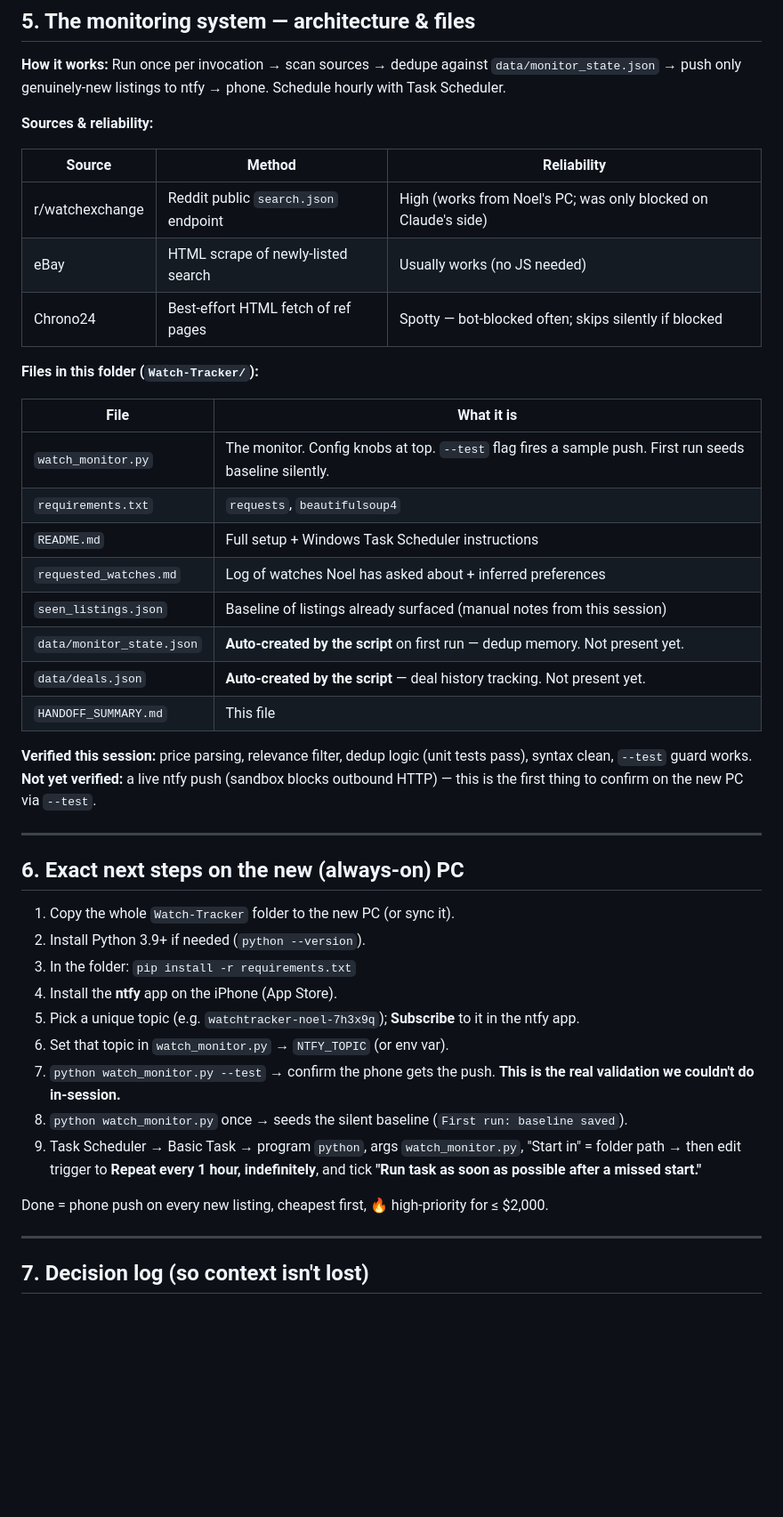
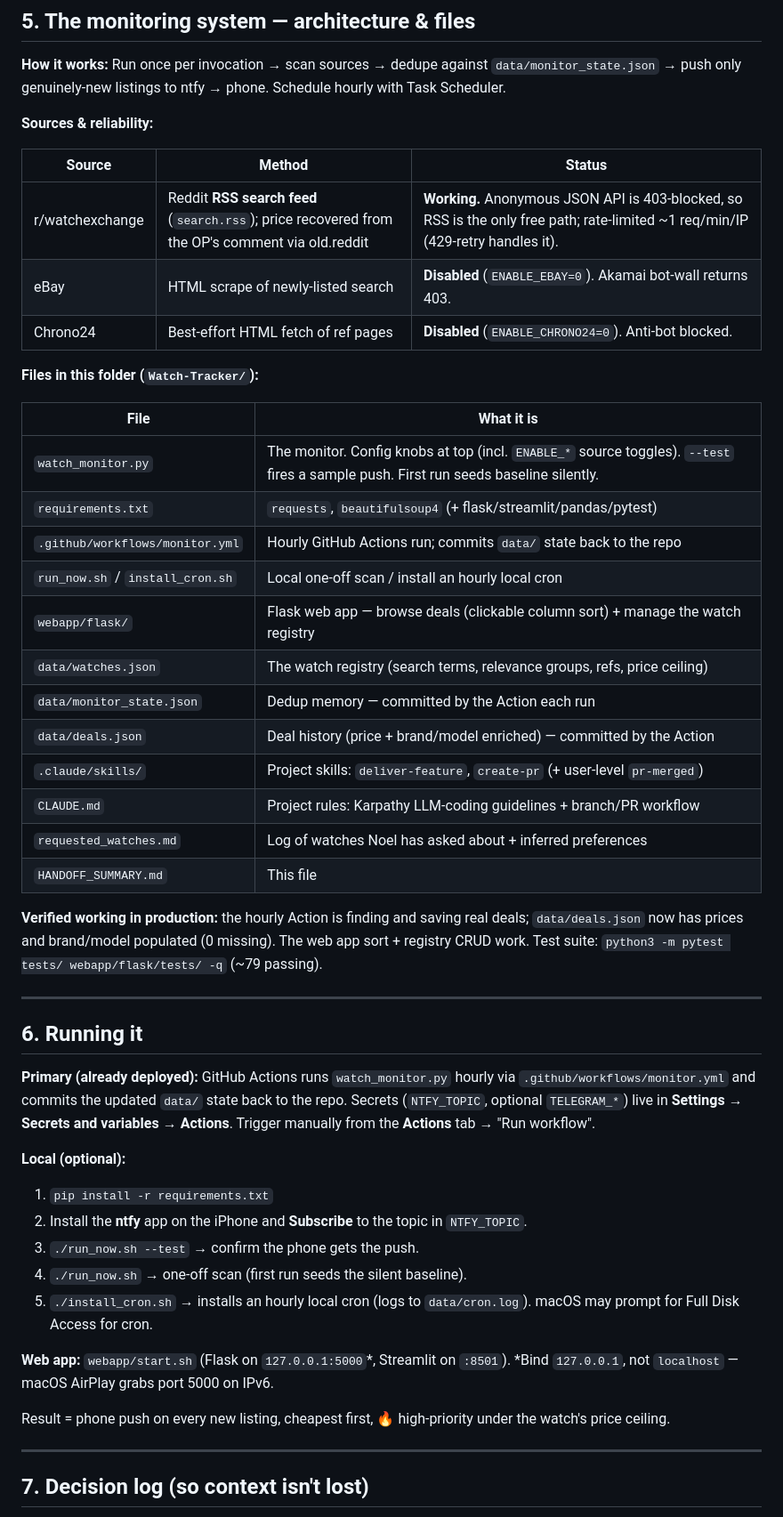
Before and after one commit to noelrodriguez/watch-notifier, a Markdown page: HANDOFF_SUMMARY.md, the part around one of its changes. Shown at 89% size. Drawn GitHub-style; blank space fills up the shorter version.

Commit message:
Update HANDOFF_SUMMARY to current state
Refreshes the 2026-06-13 handoff to reflect this session's work and corrects
now-stale facts:
- Reddit via RSS feed (anonymous JSON is 403-blocked), not search.json
- eBay & Chrono24 disabled (403 / anti-bot) via ENABLE_* toggles
- now deployed hourly on GitHub Actions; local run via run_now.sh/install_cron.sh
- web app, skills, CLAUDE.md, and committed data/ state added to the files list
- prices + brand/model now populated on existing deals
- reframed setup section; refreshed open items; added a 2026-06-24 session log

Co-Authored-By: Claude Opus 4.8 <noreply@anthropic.com>

```diff
--- a/HANDOFF_SUMMARY.md
+++ b/HANDOFF_SUMMARY.md
@@ -71,42 +71,47 @@ Build a system that monitors key secondary markets for buying watches. Determine
 
 **Sources & reliability:**
 
-| Source | Method | Reliability |
+| Source | Method | Status |
 |---|---|---|
-| r/watchexchange | Reddit public `search.json` endpoint | High (works from Noel's PC; was only blocked on Claude's side) |
-| eBay | HTML scrape of newly-listed search | Usually works (no JS needed) |
-| Chrono24 | Best-effort HTML fetch of ref pages | Spotty — bot-blocked often; skips silently if blocked |
+| r/watchexchange | Reddit **RSS search feed** (`search.rss`); price recovered from the OP's comment via old.reddit | **Working.** Anonymous JSON API is 403-blocked, so RSS is the only free path; rate-limited ~1 req/min/IP (429-retry handles it). |
+| eBay | HTML scrape of newly-listed search | **Disabled** (`ENABLE_EBAY=0`). Akamai bot-wall returns 403. |
+| Chrono24 | Best-effort HTML fetch of ref pages | **Disabled** (`ENABLE_CHRONO24=0`). Anti-bot blocked. |
 
 **Files in this folder (`Watch-Tracker/`):**
 
 | File | What it is |
 |---|---|
-| `watch_monitor.py` | The monitor. Config knobs at top. `--test` flag fires a sample push. First run seeds baseline silently. |
-| `requirements.txt` | `requests`, `beautifulsoup4` |
-| `README.md` | Full setup + Windows Task Scheduler instructions |
+| `watch_monitor.py` | The monitor. Config knobs at top (incl. `ENABLE_*` source toggles). `--test` fires a sample push. First run seeds baseline silently. |
+| `requirements.txt` | `requests`, `beautifulsoup4` (+ flask/streamlit/pandas/pytest) |
+| `.github/workflows/monitor.yml` | Hourly GitHub Actions run; commits `data/` state back to the repo |
+| `run_now.sh` / `install_cron.sh` | Local one-off scan / install an hourly local cron |
+| `webapp/flask/` | Flask web app — browse deals (clickable column sort) + manage the watch registry |
+| `data/watches.json` | The watch registry (search terms, relevance groups, refs, price ceiling) |
+| `data/monitor_state.json` | Dedup memory — committed by the Action each run |
+| `data/deals.json` | Deal history (price + brand/model enriched) — committed by the Action |
+| `.claude/skills/` | Project skills: `deliver-feature`, `create-pr` (+ user-level `pr-merged`) |
+| `CLAUDE.md` | Project rules: Karpathy LLM-coding guidelines + branch/PR workflow |
 | `requested_watches.md` | Log of watches Noel has asked about + inferred preferences |
-| `seen_listings.json` | Baseline of listings already surfaced (manual notes from this session) |
-| `data/monitor_state.json` | **Auto-created by the script** on first run — dedup memory. Not present yet. |
-| `data/deals.json` | **Auto-created by the script** — deal history tracking. Not present yet. |
 | `HANDOFF_SUMMARY.md` | This file |
 
-**Verified this session:** price parsing, relevance filter, dedup logic (unit tests pass), syntax clean, `--test` guard works. **Not yet verified:** a live ntfy push (sandbox blocks outbound HTTP) — this is the first thing to confirm on the new PC via `--test`.
+**Verified working in production:** the hourly Action is finding and saving real deals; `data/deals.json` now has prices and brand/model populated (0 missing). The web app sort + registry CRUD work. Test suite: `python3 -m pytest tests/ webapp/flask/tests/ -q` (~79 passing).
 
 ---
 
-## 6. Exact next steps on the new (always-on) PC
+## 6. Running it
 
-1. Copy the whole `Watch-Tracker` folder to the new PC (or sync it).
-2. Install Python 3.9+ if needed (`python --version`).
-3. In the folder: `pip install -r requirements.txt`
-4. Install the **ntfy** app on the iPhone (App Store).
-5. Pick a unique topic (e.g. `watchtracker-noel-7h3x9q`); **Subscribe** to it in the ntfy app.
-6. Set that topic in `watch_monitor.py` → `NTFY_TOPIC` (or env var).
-7. `python watch_monitor.py --test` → confirm the phone gets the push. **This is the real validation we couldn't do in-session.**
-8. `python watch_monitor.py` once → seeds the silent baseline (`First run: baseline saved`).
-9. Task Scheduler → Basic Task → program `python`, args `watch_monitor.py`, "Start in" = folder path → then edit trigger to **Repeat every 1 hour, indefinitely**, and tick **"Run task as soon as possible after a missed start."**
+**Primary (already deployed):** GitHub Actions runs `watch_monitor.py` hourly via `.github/workflows/monitor.yml` and commits the updated `data/` state back to the repo. Secrets (`NTFY_TOPIC`, optional `TELEGRAM_*`) live in **Settings → Secrets and variables → Actions**. Trigger manually from the **Actions** tab → "Run workflow".
 
-Done = phone push on every new listing, cheapest first, 🔥 high-priority for ≤ $2,000.
+**Local (optional):**
+1. `pip install -r requirements.txt`
+2. Install the **ntfy** app on the iPhone and **Subscribe** to the topic in `NTFY_TOPIC`.
+3. `./run_now.sh --test` → confirm the phone gets the push.
+4. `./run_now.sh` → one-off scan (first run seeds the silent baseline).
+5. `./install_cron.sh` → installs an hourly local cron (logs to `data/cron.log`). macOS may prompt for Full Disk Access for cron.
+
+**Web app:** `webapp/start.sh` (Flask on `127.0.0.1:5000`*, Streamlit on `:8501`). *Bind `127.0.0.1`, not `localhost` — macOS AirPlay grabs port 5000 on IPv6.
+
+Result = phone push on every new listing, cheapest first, 🔥 high-priority under the watch's price ceiling.
 
 ---
 
```
Also changed, not shown: other parts of HANDOFF_SUMMARY.md (+21 -10 lines).
